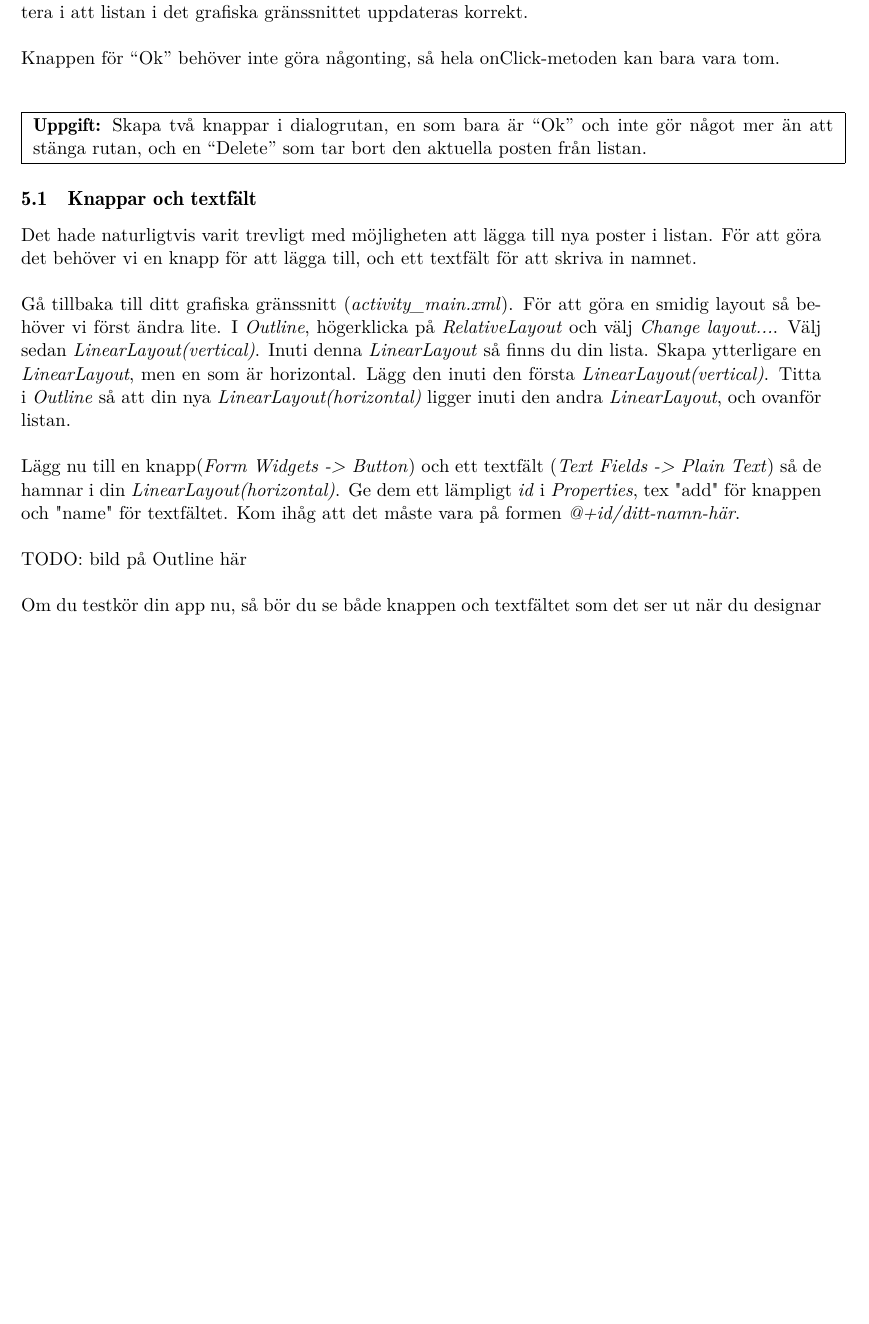
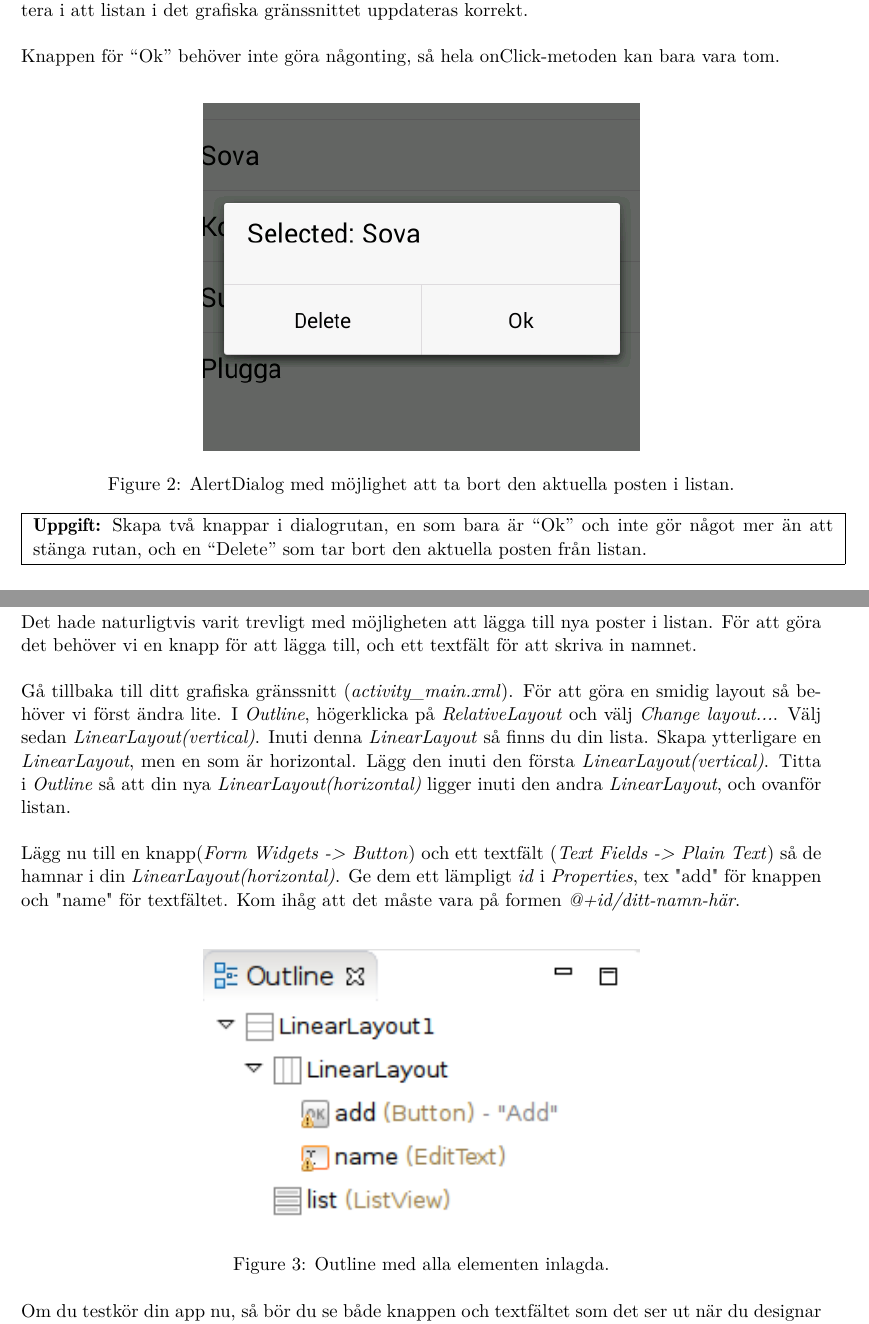
Before and after one commit to kallekrantz/TodoList-Koma, a LaTeX document (handledning/handledning.tex): part of page 6 of 7 before the commit and two parts of pages 6 and 7 of 8 after it, the two joined at a grey line, cut so that both start at the same text, the shorter picture padded with empty space. Compiled offline with pdfLaTeX.

Commit message:
Bilder till labbhandledning

```diff
--- a/handledning/handledning.tex
+++ b/handledning/handledning.tex
@@ -187,7 +193,14 @@ För att ta bort en post ifrån listan så behöver du anropa metoden \textit{re
 I argumenten för \textit{onListItemClick} så finns den aktuella postens index i konstanten \textit{id}.\\
 Om du gjort rätt så kommer posten tas bort från både testData och adapter, vilket kommer resultera i att listan i det grafiska gränssnittet uppdateras korrekt.\\
 
-Knappen för “Ok” behöver inte göra någonting, så hela onClick-metoden kan bara vara tom.\\ \\
+Knappen för “Ok” behöver inte göra någonting, så hela onClick-metoden kan bara vara tom.\\
+
+\begin{figure}[ht!]
+\centering
+\includegraphics[width=90mm]{images/popup.png}
+\caption{AlertDialog med möjlighet att ta bort den aktuella posten i listan.}
+\label{overflow}
+\end{figure} \\
 
 \fbox{
   \parbox{\textwidth}{
@@ -202,7 +215,12 @@ Gå tillbaka till ditt grafiska gränssnitt (\textit{activity\_main.xml}). För
 
 Lägg nu till en knapp(\textit{Form Widgets -> Button}) och ett textfält (\textit{Text Fields -> Plain Text}) så de hamnar i din \textit{LinearLayout(horizontal)}. Ge dem ett lämpligt \textit{id} i \textit{Properties}, tex "add" för knappen och "name" för textfältet. Kom ihåg att det måste vara på formen \textit{@+id/ditt-namn-här}.\\
 
-TODO: bild på Outline här\\
+\begin{figure}[ht!]
+\centering
+\includegraphics[width=90mm]{images/outline.png}
+\caption{Outline med alla elementen inlagda.}
+\label{overflow}
+\end{figure} \\
 
 Om du testkör din app nu, så bör du se både knappen och textfältet som det ser ut när du designar ditt grafiska gränssnitt, men de gör inget än så låt oss fixa det. \\
 
```
Also changed, not shown: handledning/images/outline.png (added), handledning/images/popup.png (added), handledning/handledning.tex (6 more changed lines).
